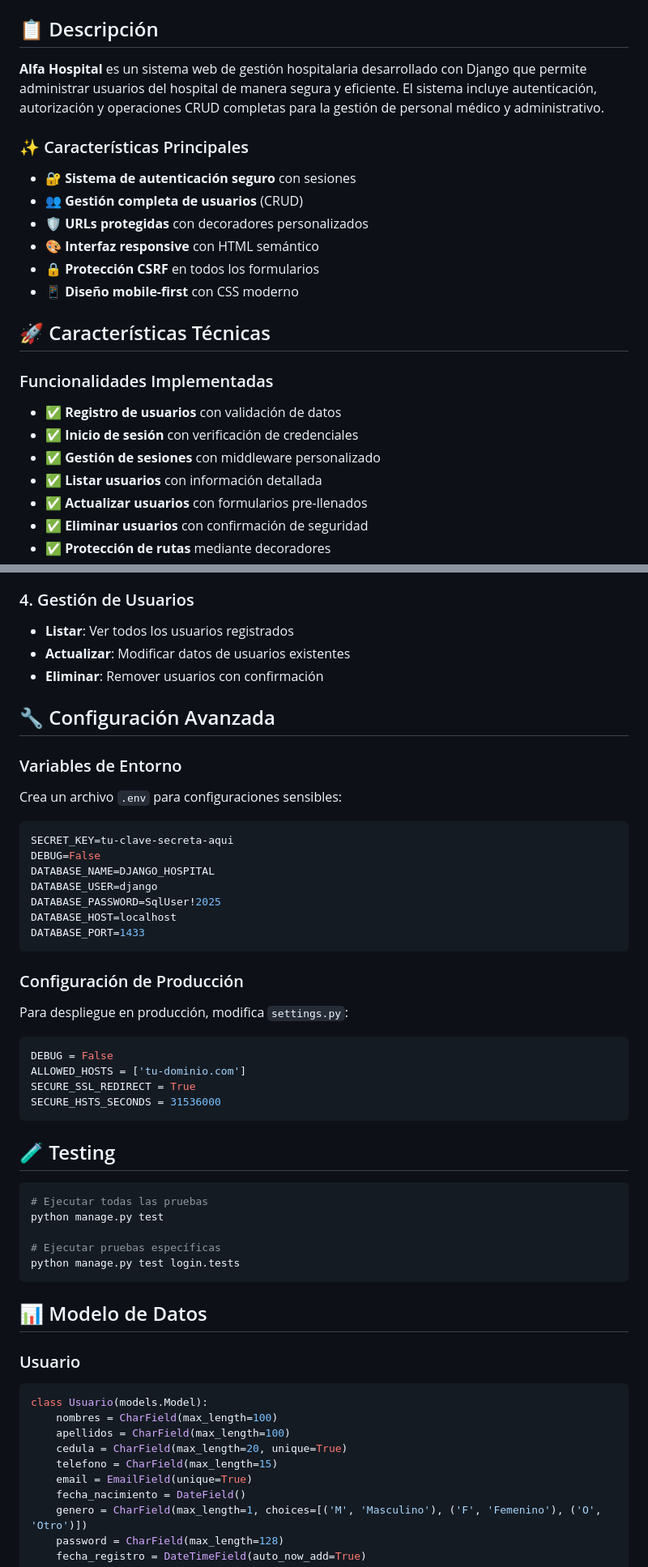
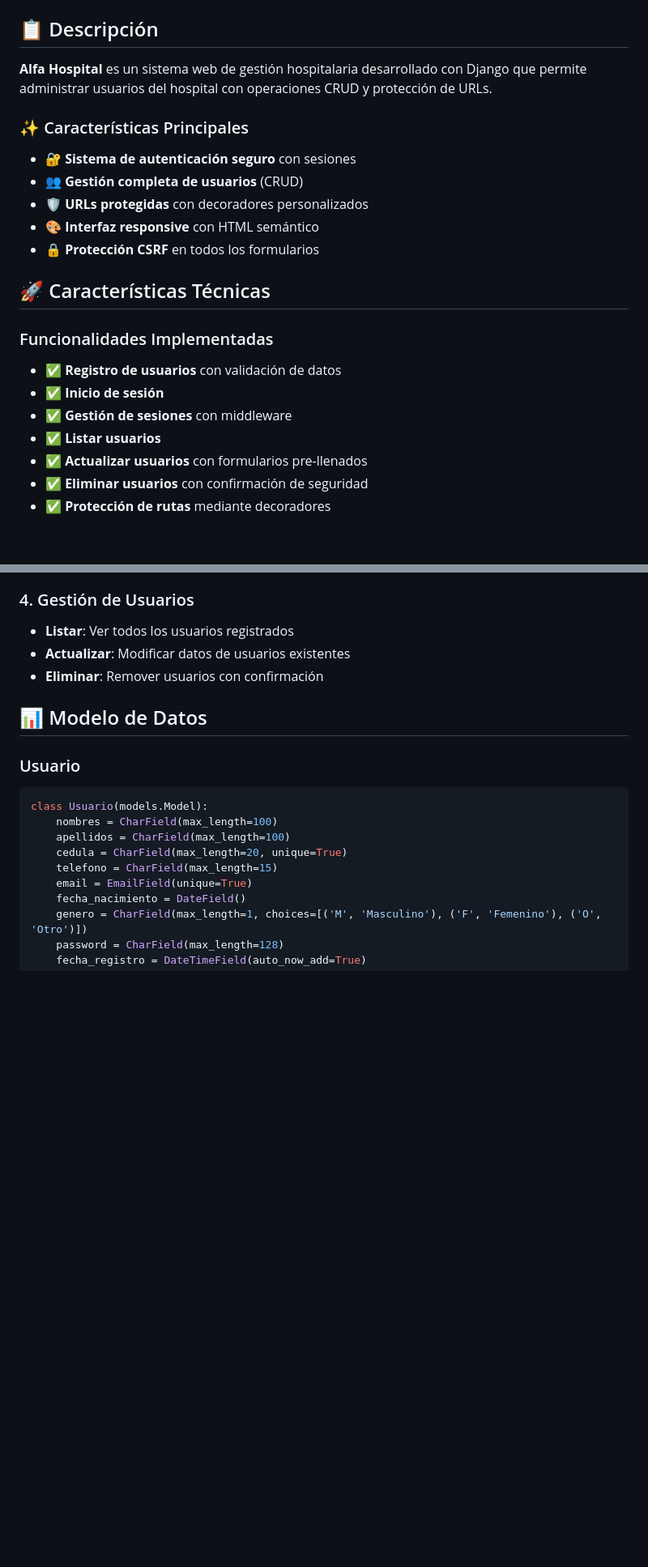
Before and after one commit to galeyro/Web-page-hospital, a Markdown page: README.md, 2 parts joined by grey strips. Shown at 81% size. GitHub-like rendering; blank space fills up the shorter version.

````diff
--- a/README.md
+++ b/README.md
@@ -11,7 +11,7 @@
 
 ## 📋 Descripción
 
-**Alfa Hospital** es un sistema web de gestión hospitalaria desarrollado con Django que permite administrar usuarios del hospital de manera segura y eficiente. El sistema incluye autenticación, autorización y operaciones CRUD completas para la gestión de personal médico y administrativo.
+**Alfa Hospital** es un sistema web de gestión hospitalaria desarrollado con Django que permite administrar usuarios del hospital con operaciones CRUD y protección de URLs.
 
 ### ✨ Características Principales
 
@@ -20,16 +20,15 @@
 - 🛡️ **URLs protegidas** con decoradores personalizados
 - 🎨 **Interfaz responsive** con HTML semántico
 - 🔒 **Protección CSRF** en todos los formularios
-- 📱 **Diseño mobile-first** con CSS moderno
 
 ## 🚀 Características Técnicas
 
 ### Funcionalidades Implementadas
 
 - ✅ **Registro de usuarios** con validación de datos
-- ✅ **Inicio de sesión** con verificación de credenciales
-- ✅ **Gestión de sesiones** con middleware personalizado
-- ✅ **Listar usuarios** con información detallada
+- ✅ **Inicio de sesión**
+- ✅ **Gestión de sesiones** con middleware
+- ✅ **Listar usuarios**
 - ✅ **Actualizar usuarios** con formularios pre-llenados
 - ✅ **Eliminar usuarios** con confirmación de seguridad
 - ✅ **Protección de rutas** mediante decoradores
@@ -178,42 +176,6 @@ La aplicación estará disponible en: `http://127.0.0.1:8000/`
 - **Actualizar**: Modificar datos de usuarios existentes
 - **Eliminar**: Remover usuarios con confirmación
 
-## 🔧 Configuración Avanzada
-
-### Variables de Entorno
-
-Crea un archivo `.env` para configuraciones sensibles:
-
-```env
-SECRET_KEY=tu-clave-secreta-aqui
-DEBUG=False
-DATABASE_NAME=DJANGO_HOSPITAL
-DATABASE_USER=django
-DATABASE_PASSWORD=SqlUser!2025
-DATABASE_HOST=localhost
-DATABASE_PORT=1433
-```
-
-### Configuración de Producción
-
-Para despliegue en producción, modifica `settings.py`:
-
-```python
-DEBUG = False
-ALLOWED_HOSTS = ['tu-dominio.com']
-SECURE_SSL_REDIRECT = True
-SECURE_HSTS_SECONDS = 31536000
-```
-
-## 🧪 Testing
-
-```bash
-# Ejecutar todas las pruebas
-python manage.py test
-
-# Ejecutar pruebas específicas
-python manage.py test login.tests
-```
 
 ## 📊 Modelo de Datos
 
````
Also changed, not shown: other parts of README.md (+6 -63 lines).
